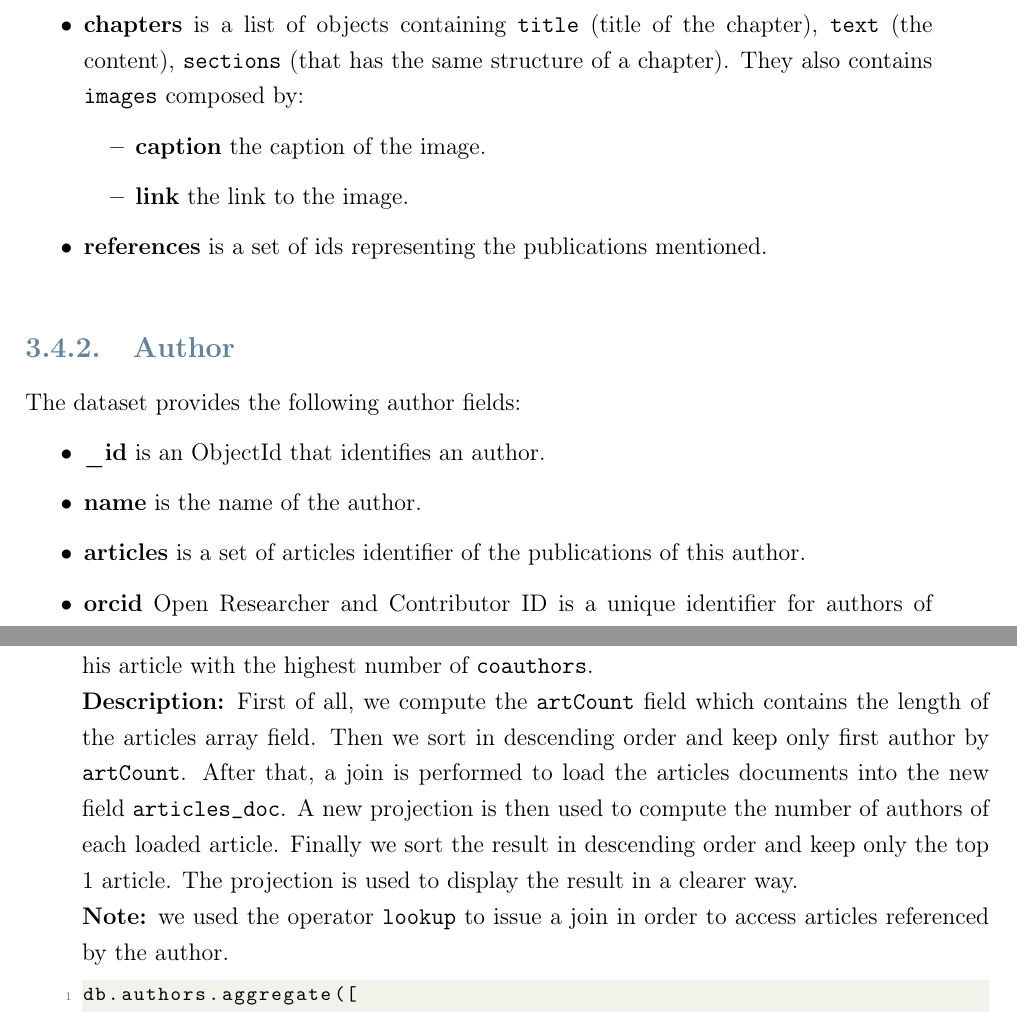
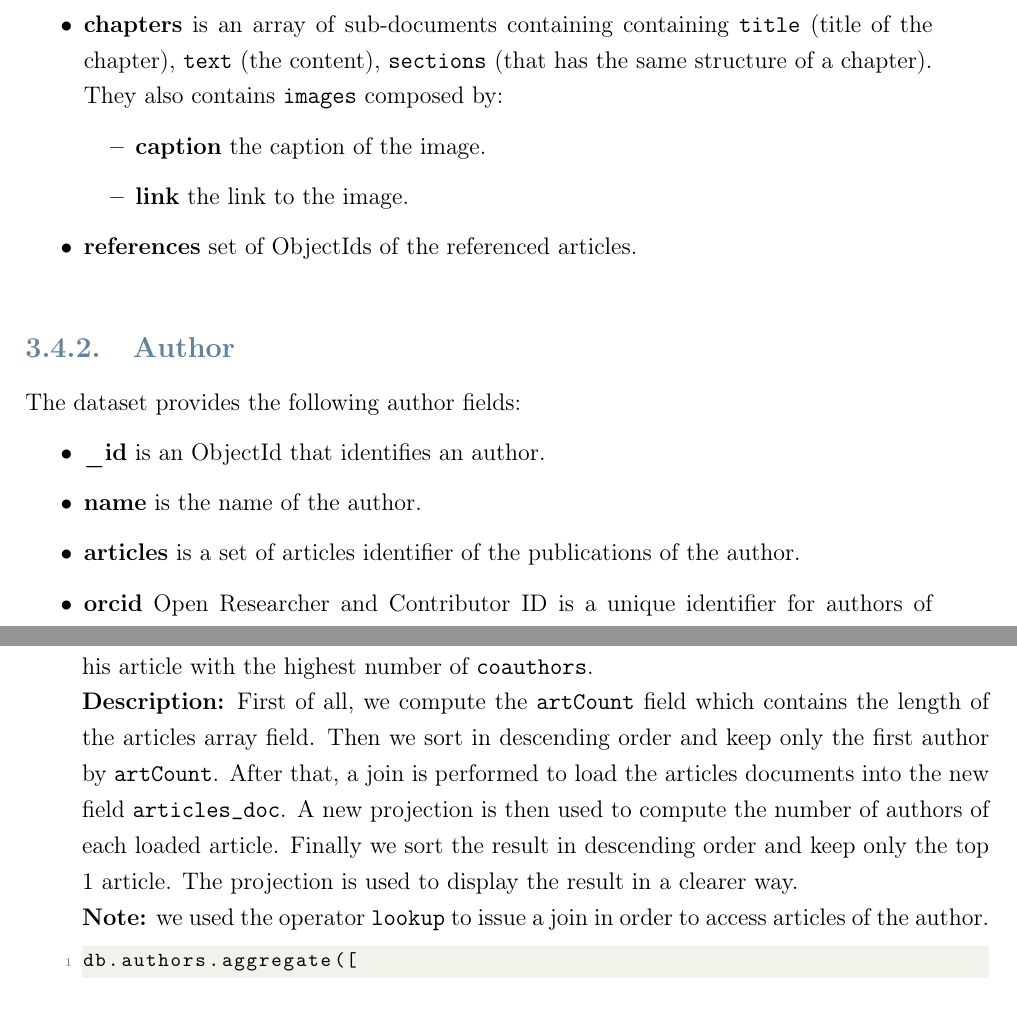
Before and after one commit to neekoo0/SMBUDproject22-23, a LaTeX thesis (DocumentalDB/MongoDB.tex): two parts of pages 18 and 31 of 37, joined at a grey line, cut so that both start at the same text. Compiled offline with pdfLaTeX.

Commit message:
corrections

```diff
--- a/DocumentalDB/MongoDB.tex
+++ b/DocumentalDB/MongoDB.tex
@@ -517,13 +517,13 @@ Publication represent the central concept of the system and contains:
 					\item \textbf{issue} refers to how many times a periodical has been published during that year.
 					\item \textbf{publisher} is the name of the publisher of the article.
 				\end{itemize}
-\item \textbf{chapters} is a list of objects containing \verb |title| (title of the chapter), \verb |text| (the content),
+\item \textbf{chapters} is an array of sub-documents containing containing \verb |title| (title of the chapter), \verb |text| (the content),
 	 \verb |sections| (that has the same structure of a chapter). They also contains \verb |images| composed by:
 				\begin{itemize}
 					\item \textbf{caption} the caption of the image.
 					\item \textbf{link} the link to the image.
 				\end{itemize}
-\item \textbf{references} is a set of ids representing the publications mentioned.
+\item \textbf{references} set of ObjectIds of the referenced articles.
 \end{itemize}
 \bigskip
 
@@ -532,7 +532,7 @@ The dataset provides the following author fields:
 \begin{itemize}
 \item \textbf{\_id} is an ObjectId that identifies an author.
 \item \textbf{name} is the name of the author.
-\item \textbf{articles} is a set of articles identifier of the publications of this author.
+\item \textbf{articles} is a set of articles identifier of the publications of the author.
 \item \textbf{orcid} Open Researcher and Contributor ID is a unique identifier for authors of scientific articles.
 \item \textbf{bio} is a string that describes the author.
 \item \textbf{email} is the email address of the author.
@@ -887,11 +887,11 @@ db.articles.aggregate([
 This query finds the author with the maximum amount of written articles and retrieves his article with the highest number
 of \verb |coauthors|.\newline
 \textbf{Description:} First of all, we compute the \verb |artCount| field which contains the length of the articles array field.
-Then we sort in descending order and keep only first author by \verb |artCount|. After that, a join is performed to load the
+Then we sort in descending order and keep only the first author by \verb |artCount|. After that, a join is performed to load the
 articles documents into the new field \verb |articles_doc|. A new projection is then used to compute the number of authors of
 each loaded article. Finally we sort the result in descending order and keep only the top 1 article. The projection is used
 to display the result in a clearer way.\newline
-\textbf{Note:} we used the operator \verb |lookup| to issue a join in order to access articles referenced by the author.
+\textbf{Note:} we used the operator \verb |lookup| to issue a join in order to access articles of the author.
 \begin{lstlisting}
 db.authors.aggregate([
 	{"$project": {
```
Also changed, not shown: out/MongoDB.pdf, DocumentalDB/MongoDB.tex (16 more changed lines).
